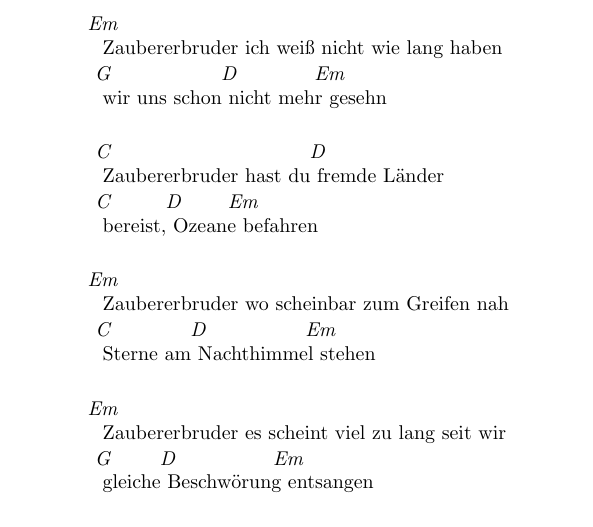
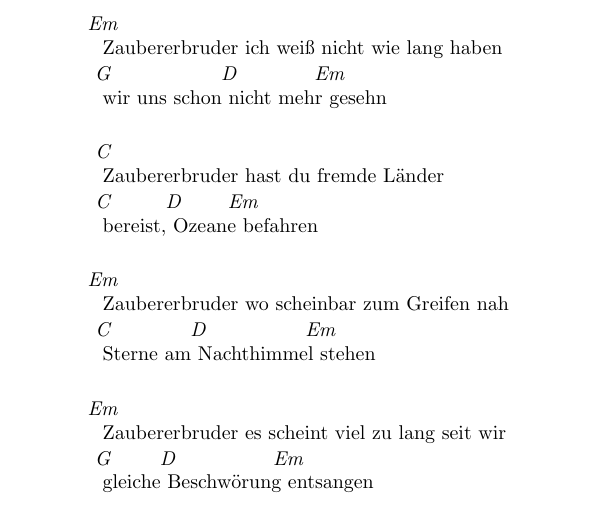
Before and after one commit to Nephas/larp-songbook, a LaTeX document (main.tex, which reads songs/zaubererbruder.tex): part of page 7 of 9 before the commit and part of page 7 of 10 after it, cut so that both start at the same text. Compiled offline with pdfLaTeX.

Commit message:
format the zaubererbruder

```diff
--- a/songs/zaubererbruder.tex
+++ b/songs/zaubererbruder.tex
@@ -7,7 +7,7 @@
         ^{Em}Zaubererbruder ich weiß nicht wie lang haben \\
         ^{G}wir uns schon ^{D}nicht mehr ^{Em}gesehn \\
 
-        ^{C}Zaubererbruder hast du ^{D}fremde Länder \\
+        ^{C}Zaubererbruder hast du fremde Länder \\
         ^{C}bereist, ^{D}Ozeane ^{Em}befahren \\
 
         ^{Em}Zaubererbruder wo scheinbar zum Greifen nah \\
@@ -77,22 +77,22 @@
     \end{chorus}
 
     \begin{verse}
-        ^{Em}Zaubererbruder ich kämpfte bei Tag mit dem
-        ^{G}Drachen und ^{D}nachts mit ^{Em}Werwölfen
+        ^{Em}Zaubererbruder ich kämpfte bei Tag mit dem \\
+        ^{G}Drachen und ^{D}nachts mit ^{Em}Werwölfen \\
 
-        ^{Em}Zaubererbruder sah blaue Zyklopen
-        ^{G}und bin mit dem Einhorn ^{Em}gerannt
+        ^{Em}Zaubererbruder sah blaue Zyklopen \\
+        ^{G}und bin mit dem Einhorn ^{Em}gerannt \\
 
-        ^{C}Zaubererbruder ich habe die Nixen
-        ^{C}geküsst sah die ^{D}Insel der ^{Em}Elfen
+        ^{C}Zaubererbruder ich habe die Nixen \\
+        ^{C}geküsst sah die ^{D}Insel der ^{Em}Elfen \\
 
-        ^{Em}Zaubererbruder ich reiste ans Ende der
-        ^{C}Welt und dort ^{D}fand ich ein ^{Em}Land
+        ^{Em}Zaubererbruder ich reiste ans Ende der \\
+        ^{C}Welt und dort ^{D}fand ich ein ^{Em}Land \\
 
-        ^{D}Zaubererbruder wo jeder Mensch frei war
-        ^{C}bereit jedem ^{D}andern zu ^{Em}helfen
+        ^{D}Zaubererbruder wo jeder Mensch frei war \\
+        ^{C}bereit jedem ^{D}andern zu ^{Em}helfen \\
 
-        ^{Em}Zaubererbruder wo jeder Mann zu seinem
+        ^{Em}Zaubererbruder wo jeder Mann zu seinem \\
         ^{C}Wort und in Lohn und Brot ^{D}stand
     \end{verse}
 
```
